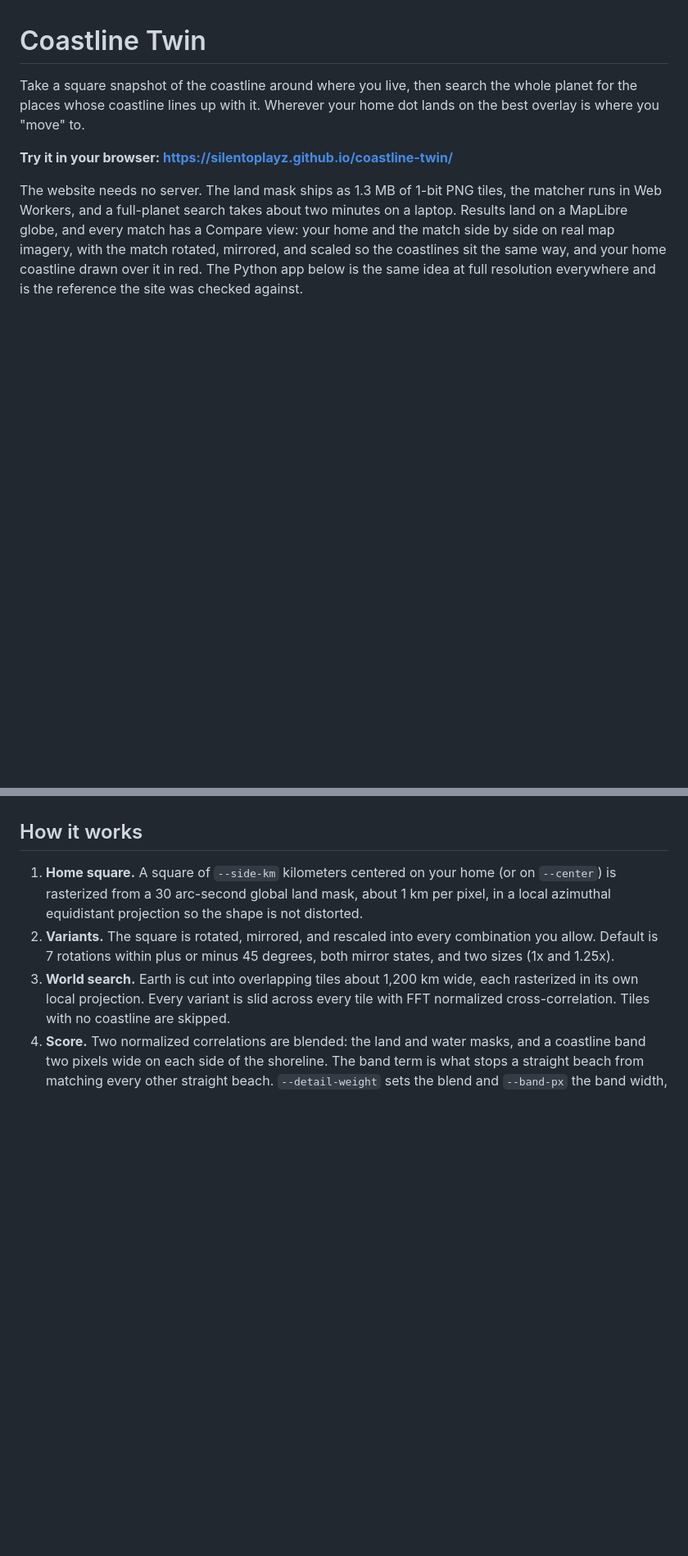
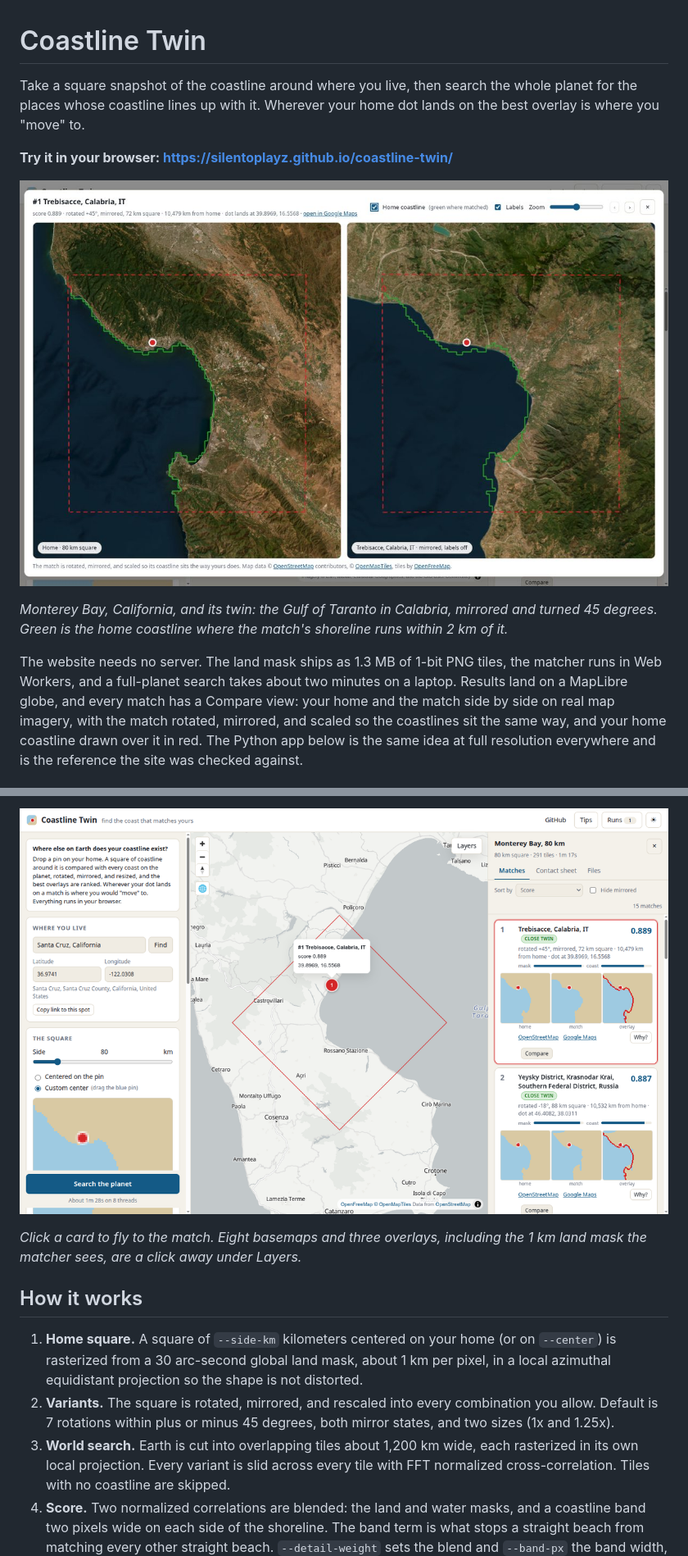
Before and after one commit to silentoplayz/coastline-twin, a Markdown page: README.md, 2 parts joined by grey strips. Shown: that part at 82% size. Rendered like a GitHub page; pictures changed too: docs/images/compare-satellite.jpg (added), docs/images/match-detail.png (added); blank space fills up the shorter version.

```diff
--- a/README.md
+++ b/README.md
@@ -5,6 +5,12 @@ whole planet for the places whose coastline lines up with it. Wherever your
 home dot lands on the best overlay is where you "move" to.
 
 **Try it in your browser: https://silentoplayz.github.io/coastline-twin/**
+
+![Monterey Bay compared with the Gulf of Taranto in Italy, side by side on satellite imagery, with the home coastline drawn green where the match follows it](docs/images/compare-satellite.jpg)
+
+*Monterey Bay, California, and its twin: the Gulf of Taranto in Calabria,
+mirrored and turned 45 degrees. Green is the home coastline where the match's
+shoreline runs within 2 km of it.*
 
 The website needs no server. The land mask ships as 1.3 MB of 1-bit PNG tiles,
 the matcher runs in Web Workers, and a full-planet search takes about two
@@ -17,3 +38,8 @@ checked against.
+![The map zoomed to one match with its square outlined and the pin at the landing point](docs/images/match-detail.png)
+
+*Click a card to fly to the match. Eight basemaps and three overlays,
+including the 1 km land mask the matcher sees, are a click away under
+Layers.*
 
 ## How it works
 
```
Also changed, not shown: other parts of README.md (+15 -0 lines), docs/images/home-square.png (added), docs/images/results-globe.png (added), docs/images/why-view.png (added), 2 other files.
